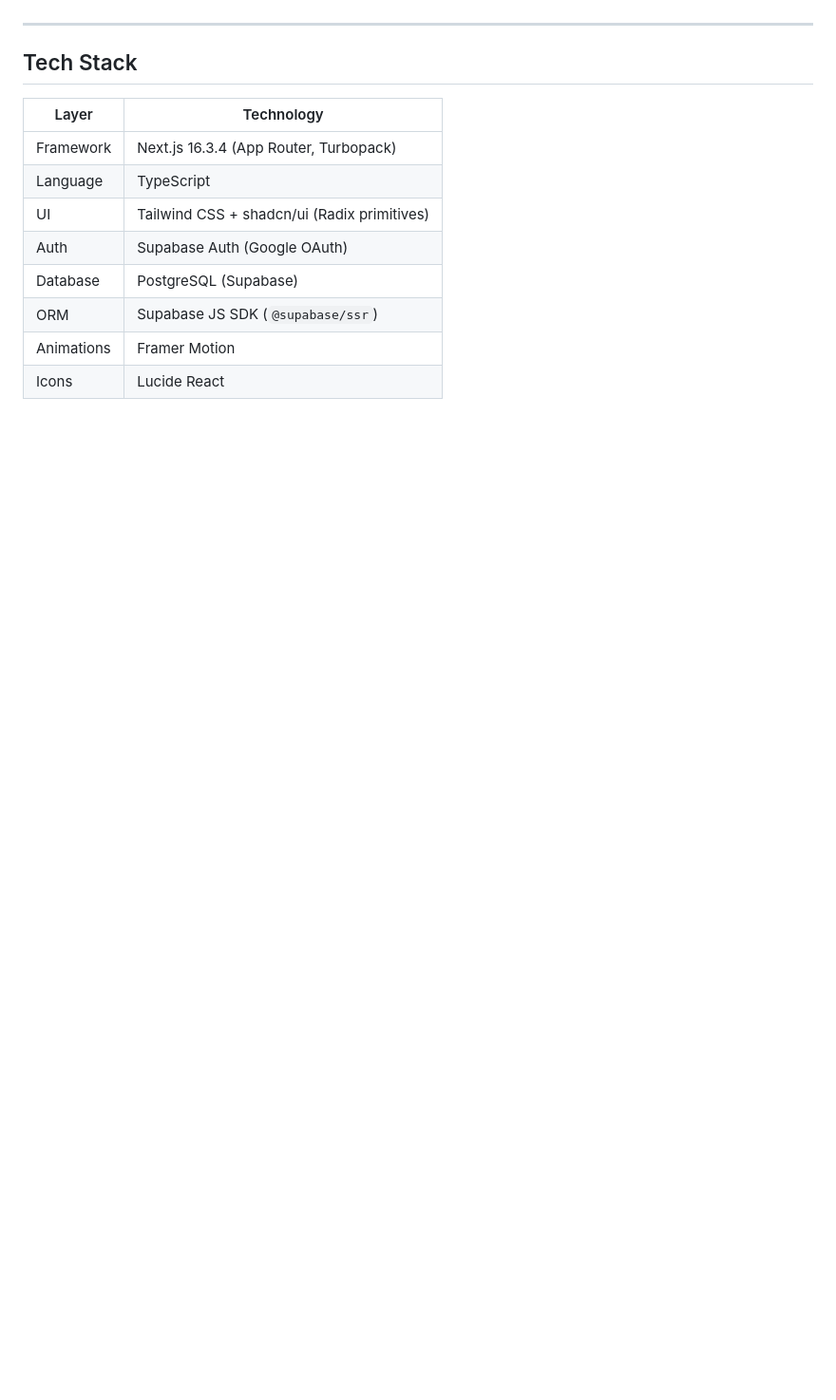
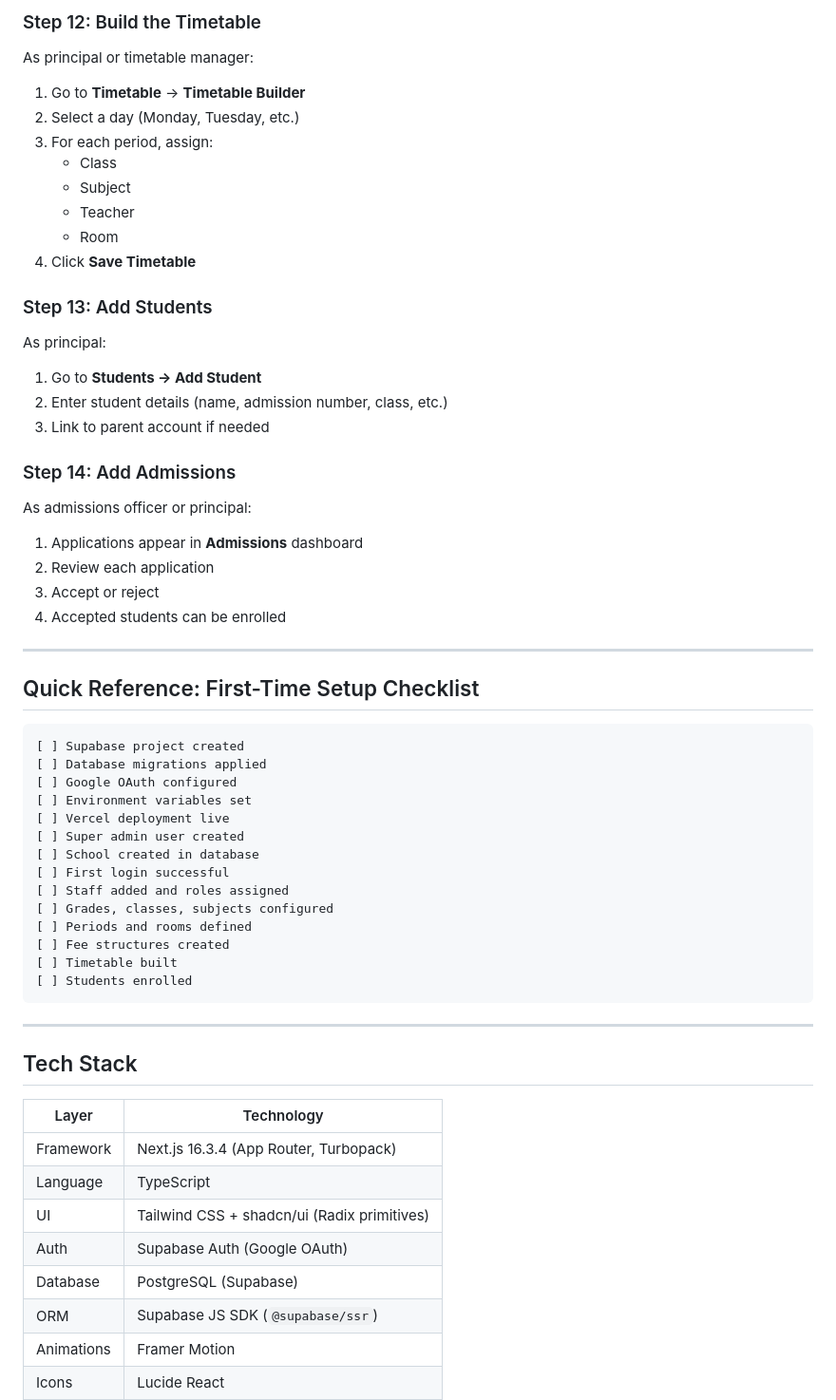
Before and after one commit to twistedoliver211fs-art/phikila, a Markdown page: DOCUMENTATION.md, the part around one of its changes. Shown at 95% size. GitHub-like rendering; blank space fills up the shorter version.

Commit message:
docs: add onboarding guide with step-by-step setup instructions

````diff
--- a/DOCUMENTATION.md
+++ b/DOCUMENTATION.md
@@ -10,3 +165,53 @@ Phikila is a multi-school management platform built with Next.js 16, Supabase, a
+### Step 12: Build the Timetable
+
+As principal or timetable manager:
+
+1. Go to **Timetable** → **Timetable Builder**
+2. Select a day (Monday, Tuesday, etc.)
+3. For each period, assign:
+   - Class
+   - Subject
+   - Teacher
+   - Room
+4. Click **Save Timetable**
+
+### Step 13: Add Students
+
+As principal:
+
+1. Go to **Students → Add Student**
+2. Enter student details (name, admission number, class, etc.)
+3. Link to parent account if needed
+
+### Step 14: Add Admissions
+
+As admissions officer or principal:
+
+1. Applications appear in **Admissions** dashboard
+2. Review each application
+3. Accept or reject
+4. Accepted students can be enrolled
+
+---
+
+## Quick Reference: First-Time Setup Checklist
+
+```
+[ ] Supabase project created
+[ ] Database migrations applied
+[ ] Google OAuth configured
+[ ] Environment variables set
+[ ] Vercel deployment live
+[ ] Super admin user created
+[ ] School created in database
+[ ] First login successful
+[ ] Staff added and roles assigned
+[ ] Grades, classes, subjects configured
+[ ] Periods and rooms defined
+[ ] Fee structures created
+[ ] Timetable built
+[ ] Students enrolled
+```
 
 ---
 
````
Also changed, not shown: other parts of DOCUMENTATION.md (+155 -0 lines).
